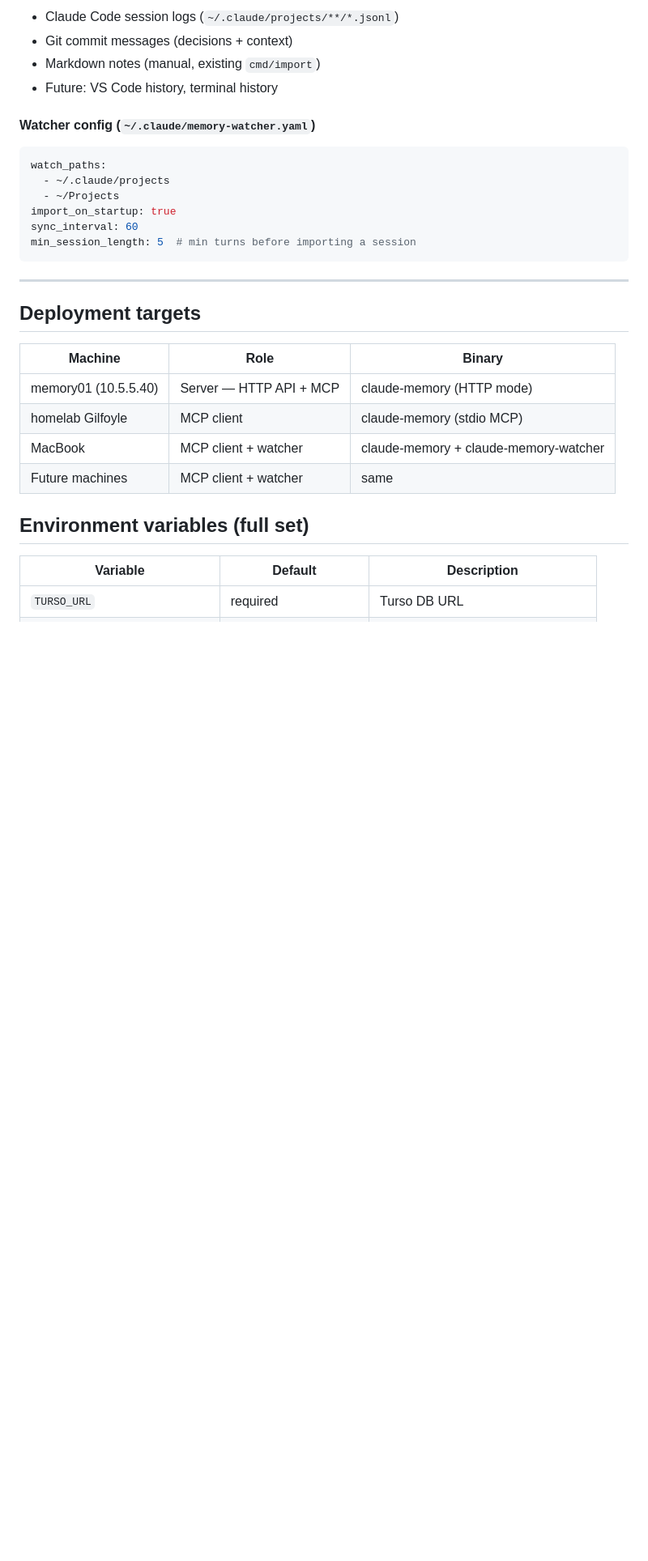
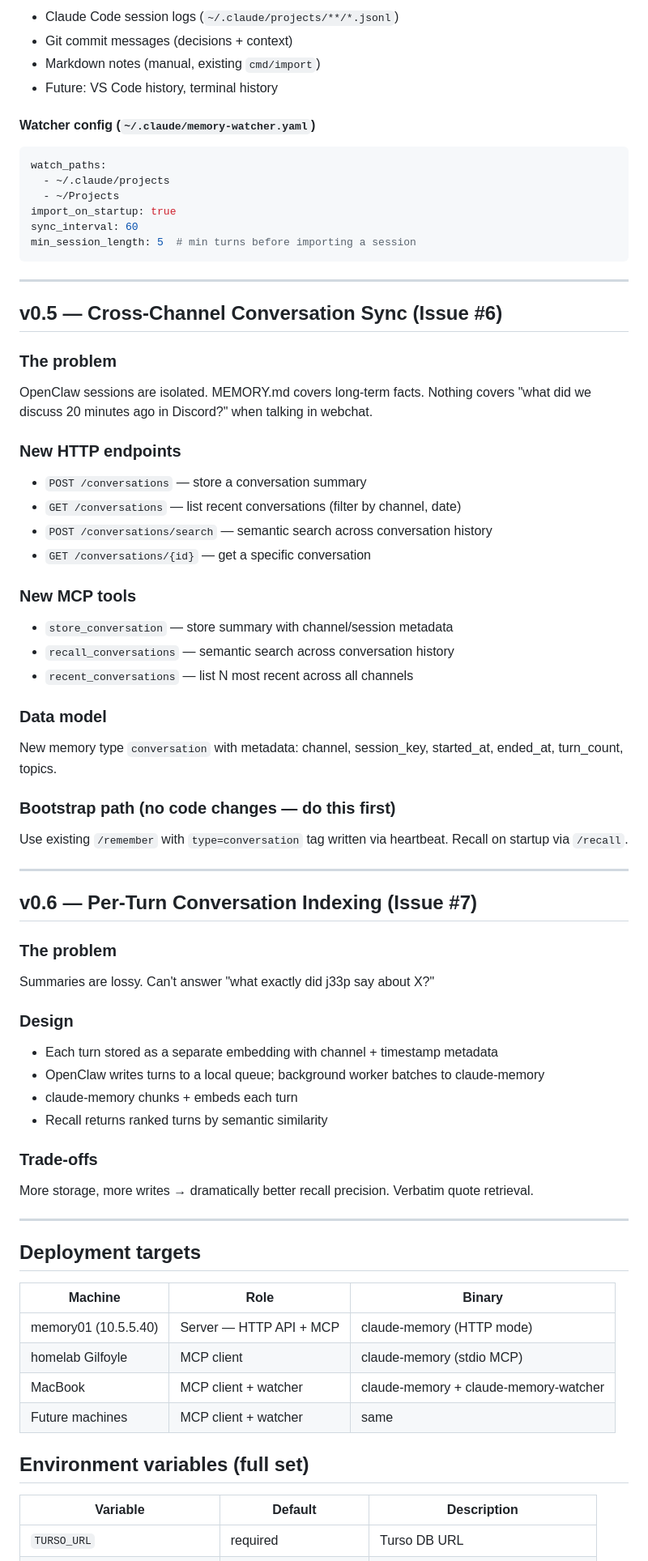
Before and after one commit to j33pguy/magi, a Markdown page: ROADMAP.md, the part around the change. Shown at 81% size. Drawn GitHub-style; blank space fills up the shorter version.

```diff
--- a/ROADMAP.md
+++ b/ROADMAP.md
@@ -151,6 +151,47 @@ min_session_length: 5  # min turns before importing a session
 
 ---
 
+## v0.5 — Cross-Channel Conversation Sync (Issue #6)
+
+### The problem
+OpenClaw sessions are isolated. MEMORY.md covers long-term facts. Nothing covers
+"what did we discuss 20 minutes ago in Discord?" when talking in webchat.
+
+### New HTTP endpoints
+- `POST /conversations` — store a conversation summary
+- `GET /conversations` — list recent conversations (filter by channel, date)
+- `POST /conversations/search` — semantic search across conversation history
+- `GET /conversations/{id}` — get a specific conversation
+
+### New MCP tools
+- `store_conversation` — store summary with channel/session metadata
+- `recall_conversations` — semantic search across conversation history
+- `recent_conversations` — list N most recent across all channels
+
+### Data model
+New memory type `conversation` with metadata: channel, session_key, started_at, ended_at, turn_count, topics.
+
+### Bootstrap path (no code changes — do this first)
+Use existing `/remember` with `type=conversation` tag written via heartbeat. Recall on startup via `/recall`.
+
+---
+
+## v0.6 — Per-Turn Conversation Indexing (Issue #7)
+
+### The problem
+Summaries are lossy. Can't answer "what exactly did j33p say about X?"
+
+### Design
+- Each turn stored as a separate embedding with channel + timestamp metadata
+- OpenClaw writes turns to a local queue; background worker batches to claude-memory
+- claude-memory chunks + embeds each turn
+- Recall returns ranked turns by semantic similarity
+
+### Trade-offs
+More storage, more writes → dramatically better recall precision. Verbatim quote retrieval.
+
+---
+
 ## Deployment targets
 
 | Machine | Role | Binary |
```
Also changed, not shown: CONVERSATION_SYNC_PLAN.md (added, +233 -0 lines).
